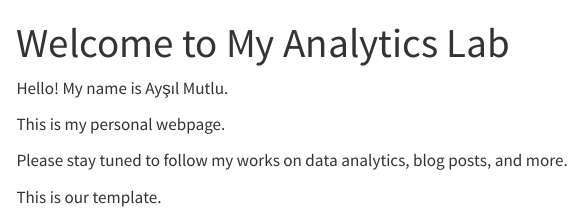
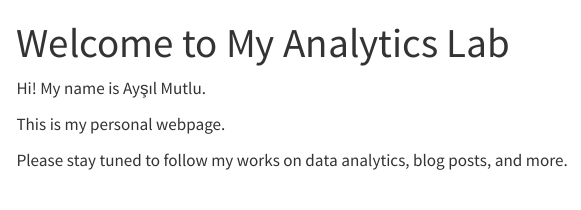
Before and after one commit to emu-hacettepe-analytics/emu430-fall2023-aysilmutlu, a Quarto document (index.qmd): the page in a window 1100 px wide, from its top. Rendered offline with R 4.5, knitr and Pandoc in place of Quarto, with nearby package versions; menus at the side of the page are left out.

Commit message:
index changes

```diff
--- a/index.qmd
+++ b/index.qmd
@@ -3,10 +3,8 @@ title: "Welcome to My Analytics Lab"
 sidebar: false
 ---
 
-Hello! My name is Ayşıl Mutlu.
+Hi! My name is Ayşıl Mutlu.
 
 This is my personal webpage.
 
 Please stay tuned to follow my works on data analytics, blog posts, and more.
-
-This is our template.
```
Also changed, not shown: docs/search.json, 1 other file.
